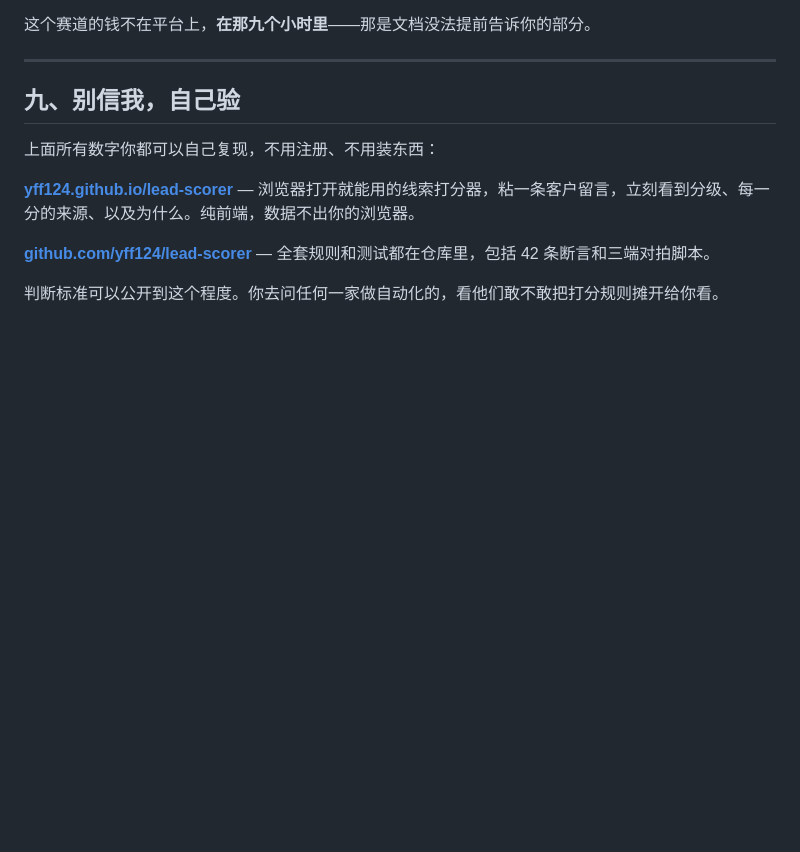
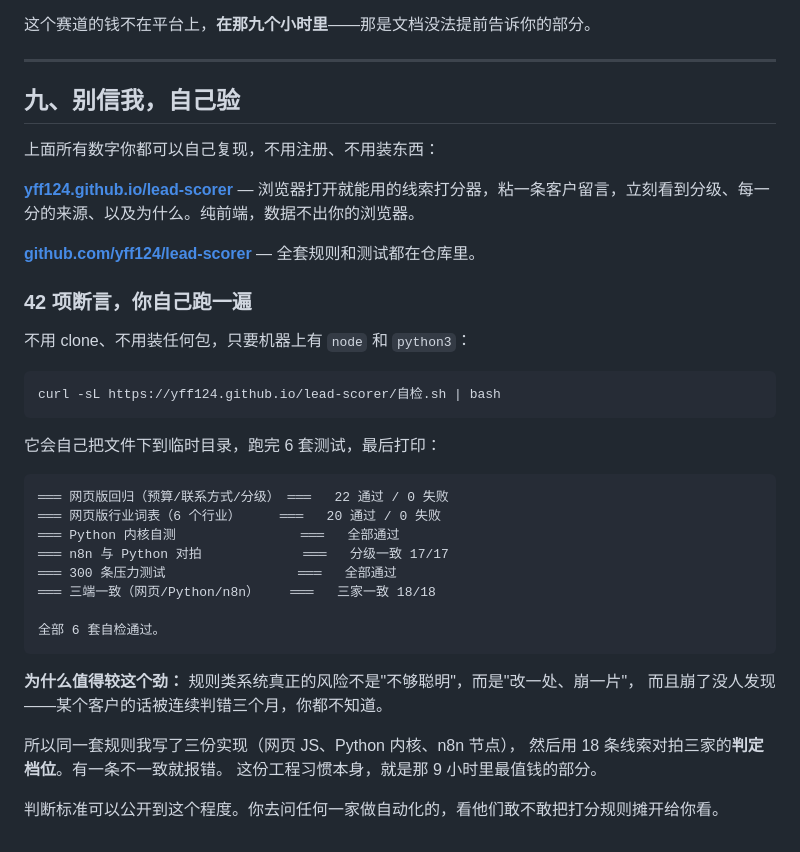
Before and after one commit to yff124/lead-scorer, a Markdown page: n8n-cost.zh.md, the part around the change. Drawn GitHub-style; blank space fills up the shorter version.

Commit message:
sync zh source

````diff
--- a/n8n-cost.zh.md
+++ b/n8n-cost.zh.md
@@ -153,6 +153,34 @@ Cloud Starter：€20/月 ÷ 2,500 次 = **每次执行 0.008 欧**。
 
 **[yff124.github.io/lead-scorer](https://yff124.github.io/lead-scorer/)** — 浏览器打开就能用的线索打分器，粘一条客户留言，立刻看到分级、每一分的来源、以及为什么。纯前端，数据不出你的浏览器。
 
-**[github.com/yff124/lead-scorer](https://github.com/yff124/lead-scorer)** — 全套规则和测试都在仓库里，包括 42 条断言和三端对拍脚本。
+**[github.com/yff124/lead-scorer](https://github.com/yff124/lead-scorer)** — 全套规则和测试都在仓库里。
+
+### 42 项断言，你自己跑一遍
+
+不用 clone、不用装任何包，只要机器上有 `node` 和 `python3`：
+
+```bash
+curl -sL https://yff124.github.io/lead-scorer/自检.sh | bash
+```
+
+它会自己把文件下到临时目录，跑完 6 套测试，最后打印：
+
+```
+═══ 网页版回归（预算/联系方式/分级） ═══   22 通过 / 0 失败
+═══ 网页版行业词表（6 个行业）     ═══   20 通过 / 0 失败
+═══ Python 内核自测                ═══   全部通过
+═══ n8n 与 Python 对拍             ═══   分级一致 17/17
+═══ 300 条压力测试                 ═══   全部通过
+═══ 三端一致（网页/Python/n8n）    ═══   三家一致 18/18
+
+全部 6 套自检通过。
+```
+
+**为什么值得较这个劲：** 规则类系统真正的风险不是"不够聪明"，而是"改一处、崩一片"，
+而且崩了没人发现——某个客户的话被连续判错三个月，你都不知道。
+
+所以同一套规则我写了三份实现（网页 JS、Python 内核、n8n 节点），
+然后用 18 条线索对拍三家的**判定档位**。有一条不一致就报错。
+这份工程习惯本身，就是那 9 小时里最值钱的部分。
 
 判断标准可以公开到这个程度。你去问任何一家做自动化的，看他们敢不敢把打分规则摊开给你看。
````
